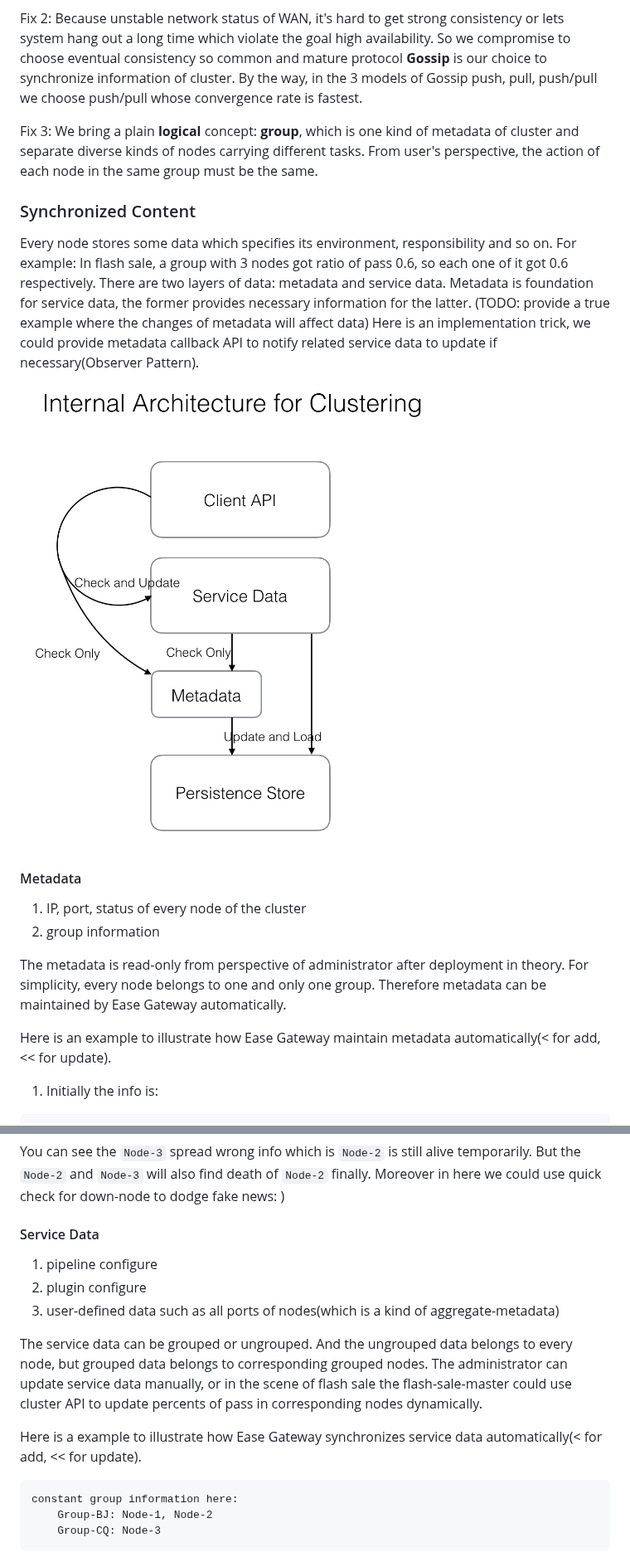
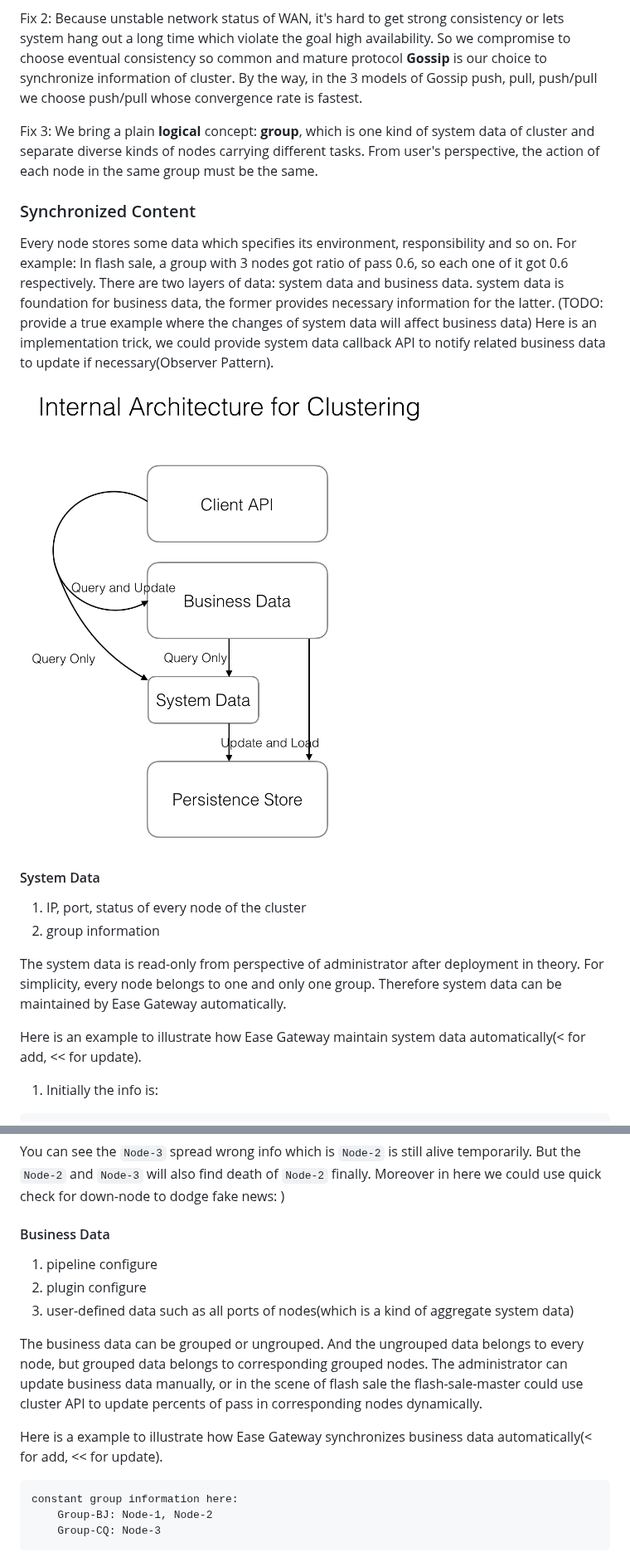
Before and after one commit to easegress-io/easegress, a Markdown page: doc/cluster_design.md, 2 parts joined by grey strips. Shown at 83% size. Drawn GitHub-style; pictures changed too: doc/internal-cluster-design.png.

Commit message:
[doc]: rename inappropriate stuff

````diff
--- a/doc/cluster_design.md
+++ b/doc/cluster_design.md
@@ -15,20 +15,20 @@ Fix 1: According to CAP theory, we have to make a compromise to decline one feat
 
 Fix 2: Because unstable network status of WAN, it's hard to get strong consistency or lets system hang out a long time which violate the goal high availability. So we compromise to choose eventual consistency so common and mature protocol **Gossip** is our choice to synchronize information of cluster. By the way, in the 3 models of Gossip push, pull, push/pull we choose push/pull whose convergence rate is fastest.
 
-Fix 3: We bring a plain **logical** concept: **group**, which is one kind of metadata of cluster and separate diverse kinds of nodes carrying different tasks. From user's perspective, the action of each node in the same group must be the same.
+Fix 3: We bring a plain **logical** concept: **group**, which is one kind of system data of cluster and separate diverse kinds of nodes carrying different tasks. From user's perspective, the action of each node in the same group must be the same.
 
 ### Synchronized Content
-Every node stores some data which specifies its environment, responsibility and so on. For example: In flash sale, a group with 3 nodes got ratio of pass 0.6, so each one of it got 0.6 respectively. There are two layers of data: metadata and service data. Metadata is foundation for service data, the former provides necessary information for the latter. (TODO: provide a true example where the changes of metadata will affect  data) Here is an implementation trick, we could provide metadata callback API to notify related service data to update if necessary(Observer Pattern).
+Every node stores some data which specifies its environment, responsibility and so on. For example: In flash sale, a group with 3 nodes got ratio of pass 0.6, so each one of it got 0.6 respectively. There are two layers of data: system data and business data. system data is foundation for business data, the former provides necessary information for the latter. (TODO: provide a true example where the changes of system data will affect  business data) Here is an implementation trick, we could provide system data callback API to notify related business data to update if necessary(Observer Pattern).
 
 ![./internal cluster design](./internal-cluster-design.png)
 
-#### Metadata
+#### System Data
 1. IP, port, status of every node of the cluster
 2. group information
 
-The metadata is read-only from perspective of administrator after deployment in theory. For simplicity, every node belongs to one and only one group. Therefore metadata can be maintained by Ease Gateway automatically.
+The system data is read-only from perspective of administrator after deployment in theory. For simplicity, every node belongs to one and only one group. Therefore system data can be maintained by Ease Gateway automatically.
 
-Here is an example to illustrate how Ease Gateway maintain metadata automatically(< for add, << for update).
+Here is an example to illustrate how Ease Gateway maintain system data automatically(< for add, << for update).
 
 1. Initially the info is:
 ```
@@ -151,14 +151,14 @@ info in Node-3:
 ```
 You can see the `Node-3` spread wrong info which is `Node-2` is still alive temporarily. But the `Node-2` and `Node-3` will also find death of `Node-2` finally. Moreover in here we could use quick check for down-node to dodge fake news: )
 
-#### Service Data
+#### Business Data
 1. pipeline configure
 2. plugin configure
-3. user-defined data such as all ports of nodes(which is a kind of aggregate-metadata)
+3. user-defined data such as all ports of nodes(which is a kind of aggregate system data)
 
-The service data can be grouped or ungrouped. And the ungrouped data belongs to every node, but grouped data belongs to corresponding grouped nodes. The administrator can update service data manually, or in the scene of flash sale the flash-sale-master could use cluster API to update percents of pass in corresponding nodes dynamically.
+The business data can be grouped or ungrouped. And the ungrouped data belongs to every node, but grouped data belongs to corresponding grouped nodes. The administrator can update business data manually, or in the scene of flash sale the flash-sale-master could use cluster API to update percents of pass in corresponding nodes dynamically.
 
-Here is a example to illustrate how Ease Gateway synchronizes service data automatically(< for add, << for update).
+Here is a example to illustrate how Ease Gateway synchronizes business data automatically(< for add, << for update).
 ```
 constant group information here:
 	Group-BJ: Node-1, Node-2
````
Also changed, not shown: other parts of doc/cluster_design.md (+6 -6 lines).
